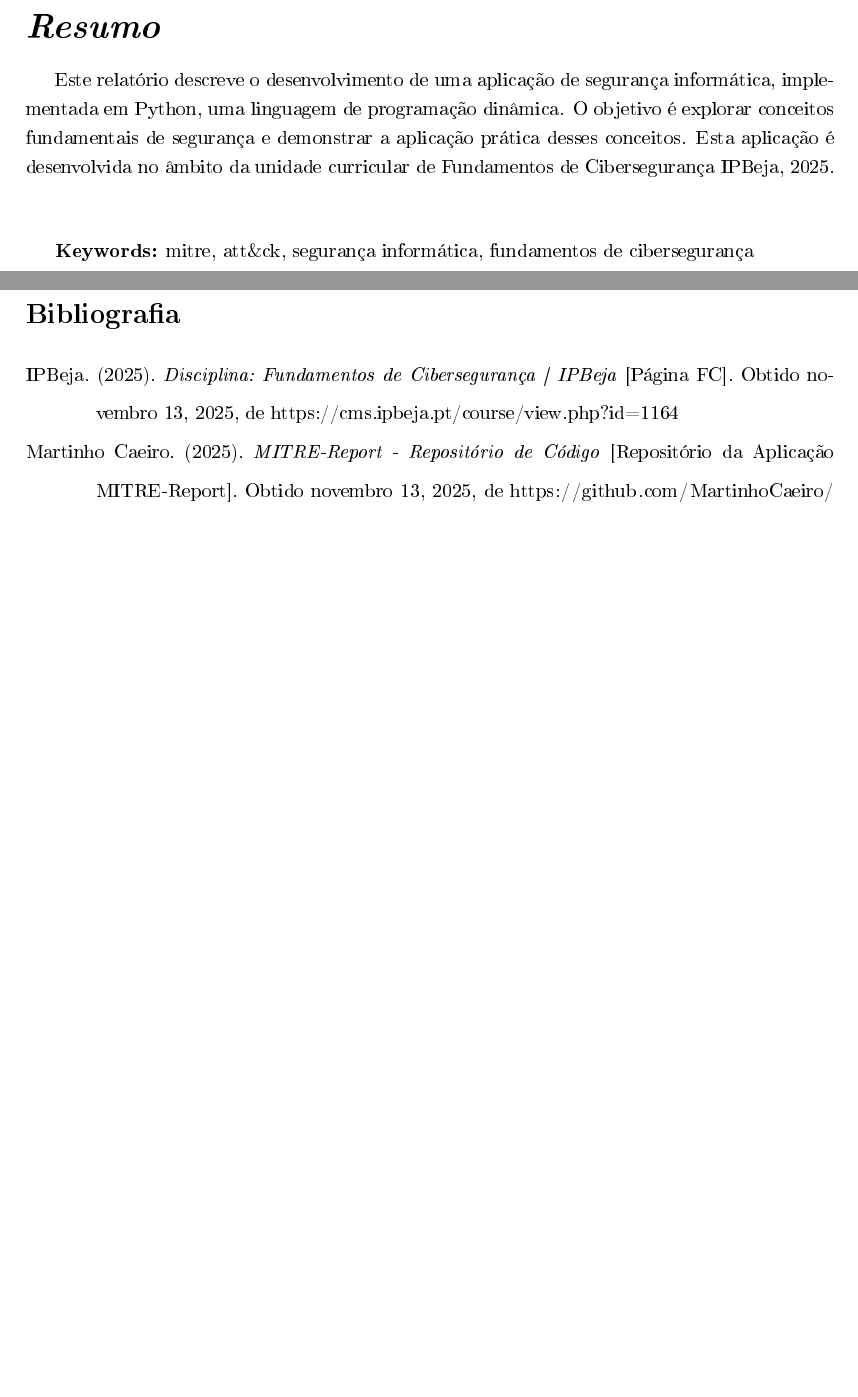
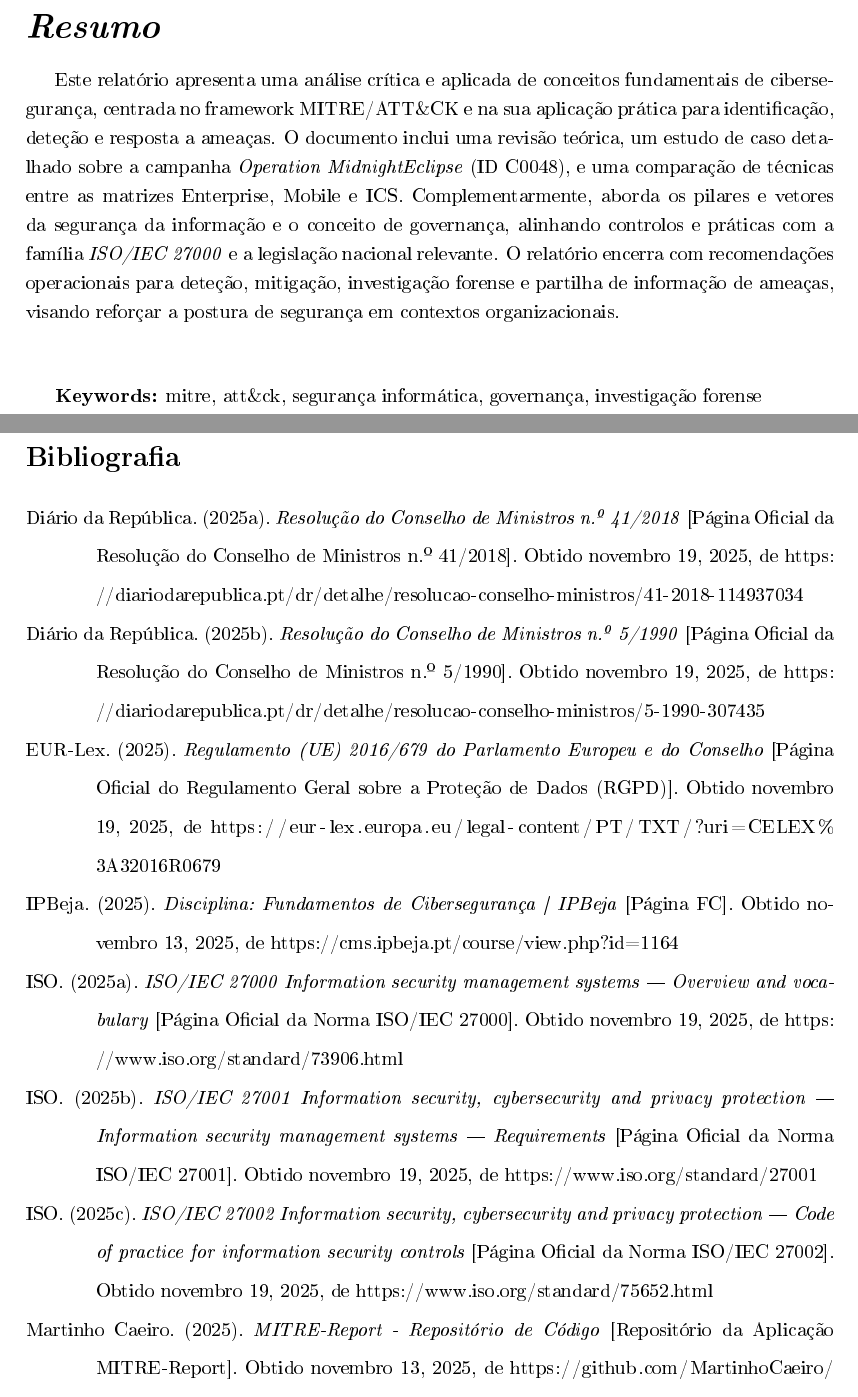
Before and after one commit to MartinhoCaeiro/MITRE-Report, a LaTeX document (LaTeX Report/Relatorio.tex, which reads LaTeX Report/Recursos/referencias.bib): two parts of pages 3 and 23 of 24, joined at a grey line, cut so that both start at the same text, the shorter picture padded with empty space. The pictures show the PDF file LaTeX Report/Relatorio.pdf that the author committed with the source.

Commit message:
Adição de referencias

```diff
--- a/LaTeX Report/Recursos/referencias.bib
+++ b/LaTeX Report/Recursos/referencias.bib
@@ -98,0 +101,32 @@
+  author  = {ISO},
+  title   = {ISO/IEC 27000 Information security management systems — Overview and vocabulary},
+  year    = {2025},
+  url     = {https://www.iso.org/standard/73906.html},
+  note    = {Página Oficial da Norma ISO/IEC 27000},
+  urldate = {2025-11-19}
+}
+
+@online{iso27001,
+  author  = {ISO},
+  title   = {ISO/IEC 27001 Information security, cybersecurity and privacy protection — Information security management systems — Requirements},
+  year    = {2025},
+  url     = {https://www.iso.org/standard/27001},
+  note    = {Página Oficial da Norma ISO/IEC 27001},
+  urldate = {2025-11-19}
+}
+
+@online{iso27002,
+  author  = {ISO},
+  title   = {ISO/IEC 27002 Information security, cybersecurity and privacy protection — Code of practice for information security controls},
+  year    = {2025},
+  url     = {https://www.iso.org/standard/75652.html},
+  note    = {Página Oficial da Norma ISO/IEC 27002},
+  urldate = {2025-11-19}
+}
+
+@online{rgpd,
+  author  = {EUR-Lex},
+  title   = {Regulamento (UE) 2016/679 do Parlamento Europeu e do Conselho},
+  year    = {2025},
+  url     = {https://eur-lex.europa.eu/legal-content/PT/TXT/?uri=CELEX%3A32016R0679},
+  note    = {Página Oficial do Regulamento Geral sobre a Proteção de Dados (RGPD)},
@@ -98,0 +138,4 @@
+  title   = {Resolução do Conselho de Ministros n.º 5/1990},
+  year    = {2025},
+  url     = {https://diariodarepublica.pt/dr/detalhe/resolucao-conselho-ministros/5-1990-307435},
+  note    = {Página Oficial da Resolução do Conselho de Ministros n.º 5/1990},
@@ -98,0 +147,6 @@
+  title   = {Resolução do Conselho de Ministros n.º 41/2018},
+  year    = {2025},
+  url     = {https://diariodarepublica.pt/dr/detalhe/resolucao-conselho-ministros/41-2018-114937034},
+  note    = {Página Oficial da Resolução do Conselho de Ministros n.º 41/2018},
+  urldate = {2025-11-19}
+}
--- a/LaTeX Report/Relatorio.tex
+++ b/LaTeX Report/Relatorio.tex
@@ -132,14 +132,17 @@
 % Abstract
 \section*{\LARGE\textbf{\textit{Resumo}}}
 
-Este relatório descreve o desenvolvimento de uma aplicação de segurança informática, implementada em Python,
-uma linguagem de programação dinâmica. O objetivo é explorar conceitos fundamentais de segurança
-e demonstrar a aplicação prática desses conceitos. Esta aplicação é desenvolvida no âmbito da unidade curricular
-de Fundamentos de Cibersegurança \cite{pagfc}.
+Este relatório apresenta uma análise crítica e aplicada de conceitos fundamentais de cibersegurança,
+centrada no framework MITRE/ATT\&CK e na sua aplicação prática para identificação, deteção e resposta a ameaças.
+O documento inclui uma revisão teórica, um estudo de caso detalhado sobre a campanha \textit{Operation MidnightEclipse} (ID C0048),
+e uma comparação de técnicas entre as matrizes Enterprise, Mobile e ICS. Complementarmente, aborda os pilares e vetores da segurança
+da informação e o conceito de governança, alinhando controlos e práticas com a família \textit{ISO/IEC 27000} e a legislação nacional relevante.
+O relatório encerra com recomendações operacionais para deteção, mitigação, investigação forense e partilha de informação de ameaças,
+visando reforçar a postura de segurança em contextos organizacionais.
 
 \vspace{1cm}
 % Keywords
-\textbf{Keywords:} mitre, att\&ck, segurança informática, fundamentos de cibersegurança
+\textbf{Keywords:} mitre, att\&ck, segurança informática, governança, investigação forense
 \newpage
 %--------------------------------------------------------------------------------------------------------------------------------------
 
@@ -290,16 +330,24 @@ São analisados os pilares, vetores e princípios de governança que sustentam a
+com particular atenção às normas da família \textit{ISO/IEC 27000} (\cite{iso27000}) e à legislação nacional aplicável.
 
 %---------------------------------------------------------------------------------------------------------------------------
 
 \subsection{Os Quatro Pilares da Segurança da Informação}
-A segurança da informação, de acordo com uma visão abrangente e integrada, assenta em quatro pilares fundamentais: \textbf{Tecnologias}, \textbf{Pessoas}, \textbf{Organizações} e \textbf{Segurança Física}. Estes elementos, interdependentes entre si, formam a base sobre a qual as normas da família \textit{ISO/IEC 27000} (incluindo as versões mais recentes da \textit{ISO/IEC 27001:2022} e \textit{ISO/IEC 27002:2022}) estruturam a gestão da segurança da informação.
+A segurança da informação, de acordo com uma visão abrangente e integrada,
+assenta em quatro pilares fundamentais: \textbf{Tecnologias}, \textbf{Pessoas}, \textbf{Organizações} e \textbf{Segurança Física}.
+Estes elementos, interdependentes entre si, formam a base sobre a qual as normas da família \textit{ISO/IEC 27000}
+(incluindo as versões mais recentes da \textit{ISO/IEC 27001:2022} (\cite{iso27001}) e \textit{ISO/IEC 27002:2022} (\cite{iso27002})) estruturam a gestão da segurança da informação.
 
 \subsubsection{Tecnologias}
-Este pilar corresponde ao conjunto de ferramentas, sistemas e mecanismos técnicos implementados para proteger a informação. Inclui medidas como o controlo de acessos, a encriptação, a gestão de vulnerabilidades, os sistemas de deteção e prevenção de intrusões, bem como políticas de \textit{backup} e recuperação.
-O foco é garantir que os recursos tecnológicos oferecem \textbf{confidencialidade}, \textbf{integridade} e \textbf{disponibilidade}, de acordo com os objetivos organizacionais e as boas práticas definidas pela \textit{ISO/IEC 27002:2022}.
+Este pilar corresponde ao conjunto de ferramentas, sistemas e mecanismos técnicos implementados para proteger a informação.
+Inclui medidas como o controlo de acessos, a encriptação, a gestão de vulnerabilidades, os sistemas de deteção e prevenção de intrusões, bem como políticas de \textit{backup} e recuperação.
+O foco é garantir que os recursos tecnológicos oferecem \textbf{confidencialidade}, \textbf{integridade} e \textbf{disponibilidade},
+de acordo com os objetivos organizacionais e as boas práticas definidas pela \textit{ISO/IEC 27002:2022}.
 
 \subsubsection{Pessoas}
-As pessoas representam simultaneamente o \textbf{maior ativo} e o \textbf{elo mais vulnerável} da segurança da informação. A consciencialização, a formação contínua e a definição clara de responsabilidades são essenciais para reduzir o risco humano.
-De acordo com as normas ISO, a cultura organizacional deve promover comportamentos seguros e uma compreensão clara das políticas internas de segurança, prevenindo negligência, erro humano ou engenharia social.
+As pessoas representam simultaneamente o \textbf{maior ativo} e o \textbf{elo mais vulnerável} da segurança da informação.
+A consciencialização, a formação contínua e a definição clara de responsabilidades são essenciais para reduzir o risco humano.
+De acordo com as normas ISO, a cultura organizacional deve promover comportamentos seguros e uma compreensão clara das
+políticas internas de segurança, prevenindo negligência, erro humano ou engenharia social.
 
 \subsubsection{Organizações (processos e procedimentos)}
 Este pilar abrange a estrutura organizacional, os processos e os procedimentos formais que sustentam o \textbf{Sistema de Gestão da Segurança da Informação (SGSI)}.
```
Also changed, not shown: LaTeX Report/Recursos/Server.png (deleted), LaTeX Report/Relatorio.bbl, LaTeX Report/Relatorio.pdf, LaTeX Report/Recursos/referencias.bib (24 more changed lines), LaTeX Report/Relatorio.tex (116 more changed lines), 9 other files.
